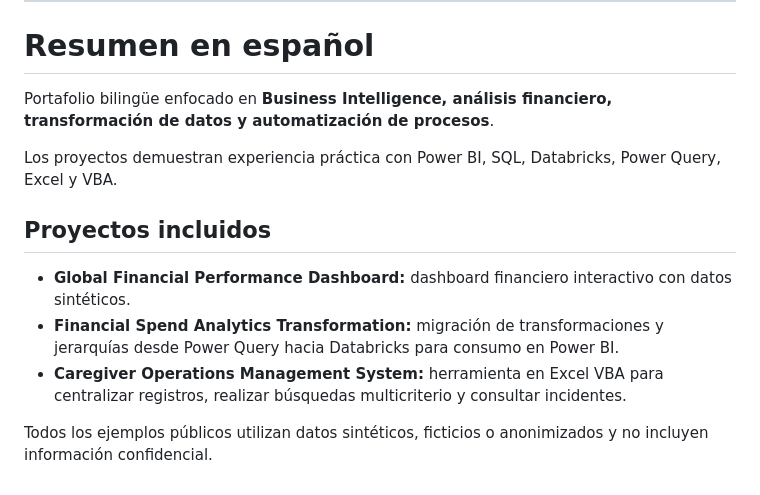
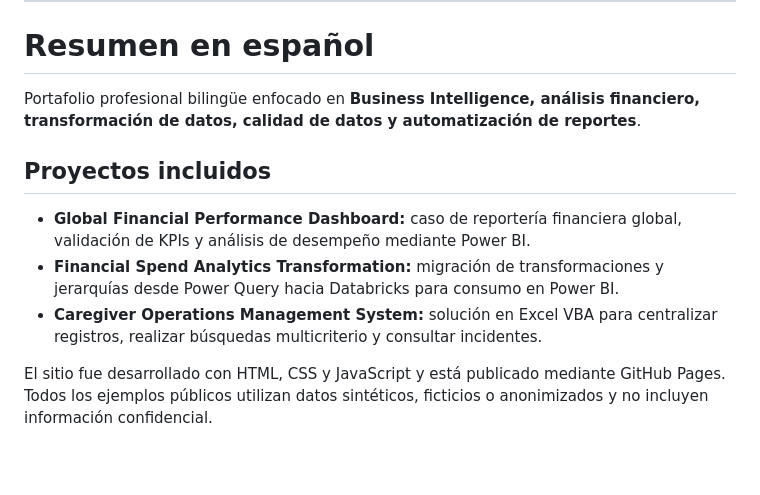
Before and after one commit to jgonzalez-bi/jgonzalez-bi.github.io, a Markdown page: README.md, the part around one of its changes. GitHub-like rendering; blank space fills up the shorter version.

```diff
--- a/README.md
+++ b/README.md
@@ -138,14 +159,12 @@ The projects reflect real analytical and technical experience, but:
 
 # Resumen en español
 
-Portafolio bilingüe enfocado en **Business Intelligence, análisis financiero, transformación de datos y automatización de procesos**.
-
-Los proyectos demuestran experiencia práctica con Power BI, SQL, Databricks, Power Query, Excel y VBA.
+Portafolio profesional bilingüe enfocado en **Business Intelligence, análisis financiero, transformación de datos, calidad de datos y automatización de reportes**.
 
 ## Proyectos incluidos
 
-- **Global Financial Performance Dashboard:** dashboard financiero interactivo con datos sintéticos.
+- **Global Financial Performance Dashboard:** caso de reportería financiera global, validación de KPIs y análisis de desempeño mediante Power BI.
 - **Financial Spend Analytics Transformation:** migración de transformaciones y jerarquías desde Power Query hacia Databricks para consumo en Power BI.
-- **Caregiver Operations Management System:** herramienta en Excel VBA para centralizar registros, realizar búsquedas multicriterio y consultar incidentes.
+- **Caregiver Operations Management System:** solución en Excel VBA para centralizar registros, realizar búsquedas multicriterio y consultar incidentes.
 
-Todos los ejemplos públicos utilizan datos sintéticos, ficticios o anonimizados y no incluyen información confidencial.
+El sitio fue desarrollado con HTML, CSS y JavaScript y está publicado mediante GitHub Pages. Todos los ejemplos públicos utilizan datos sintéticos, ficticios o anonimizados y no incluyen información confidencial.
```
Also changed, not shown: other parts of README.md (+53 -32 lines).
